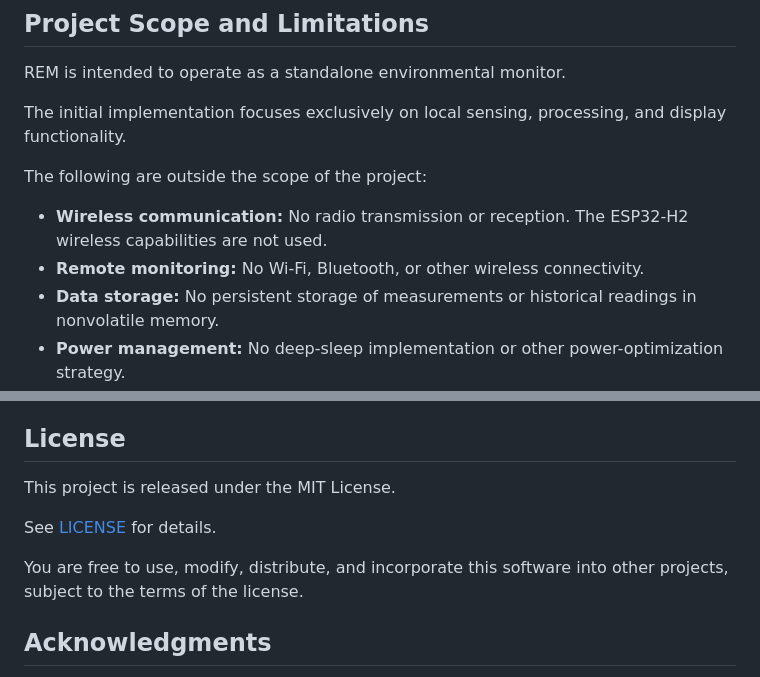
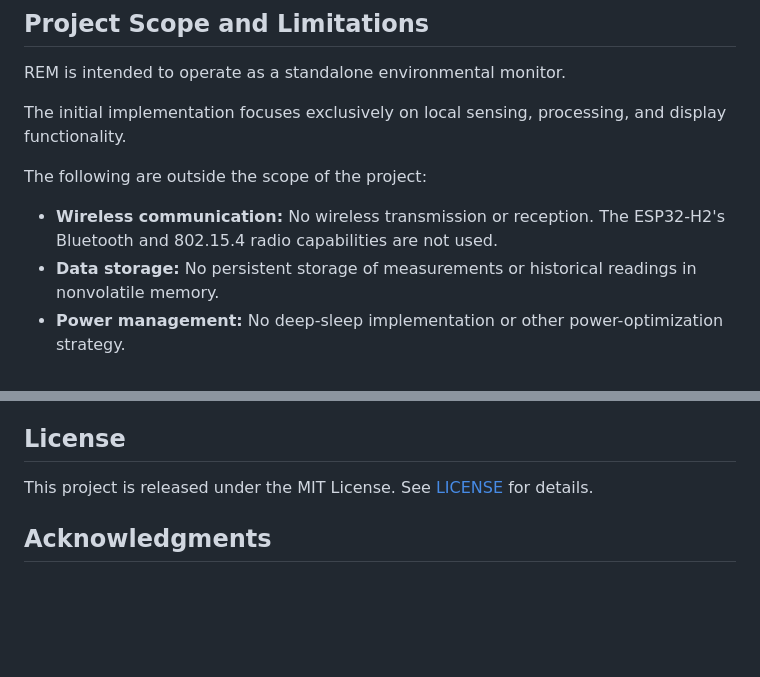
Before and after one commit to Anthony-J-Garot/REM, a Markdown page: README.markdown, 2 parts joined by grey strips. Rendered like a GitHub page; blank space fills up the shorter version.

```diff
--- a/README.markdown
+++ b/README.markdown
@@ -159,8 +162,7 @@ The initial implementation focuses exclusively on local sensing, processing, and
 
 The following are outside the scope of the project:
 
-- **Wireless communication:** No radio transmission or reception. The ESP32-H2 wireless capabilities are not used.
-- **Remote monitoring:** No Wi-Fi, Bluetooth, or other wireless connectivity.
+- **Wireless communication:** No wireless transmission or reception. The ESP32-H2's Bluetooth and 802.15.4 radio capabilities are not used.
 - **Data storage:** No persistent storage of measurements or historical readings in nonvolatile memory.
 - **Power management:** No deep-sleep implementation or other power-optimization strategy.
 - **Battery operation:** The device is designed for continuous operation from a 5 V power supply, not battery power.
@@ -172,11 +174,7 @@ The hardware and firmware architecture leave room for future experimentation, bu
 
 ## License
 
-This project is released under the MIT License.
-
-See [LICENSE](LICENSE) for details.
-
-You are free to use, modify, distribute, and incorporate this software into other projects, subject to the terms of the license.
+This project is released under the MIT License. See [LICENSE](LICENSE) for details.
 
 ## Acknowledgments
 
```
Also changed, not shown: other parts of README.markdown (+13 -10 lines), documentation/working_system_small.jpg (added), 2 other files.
